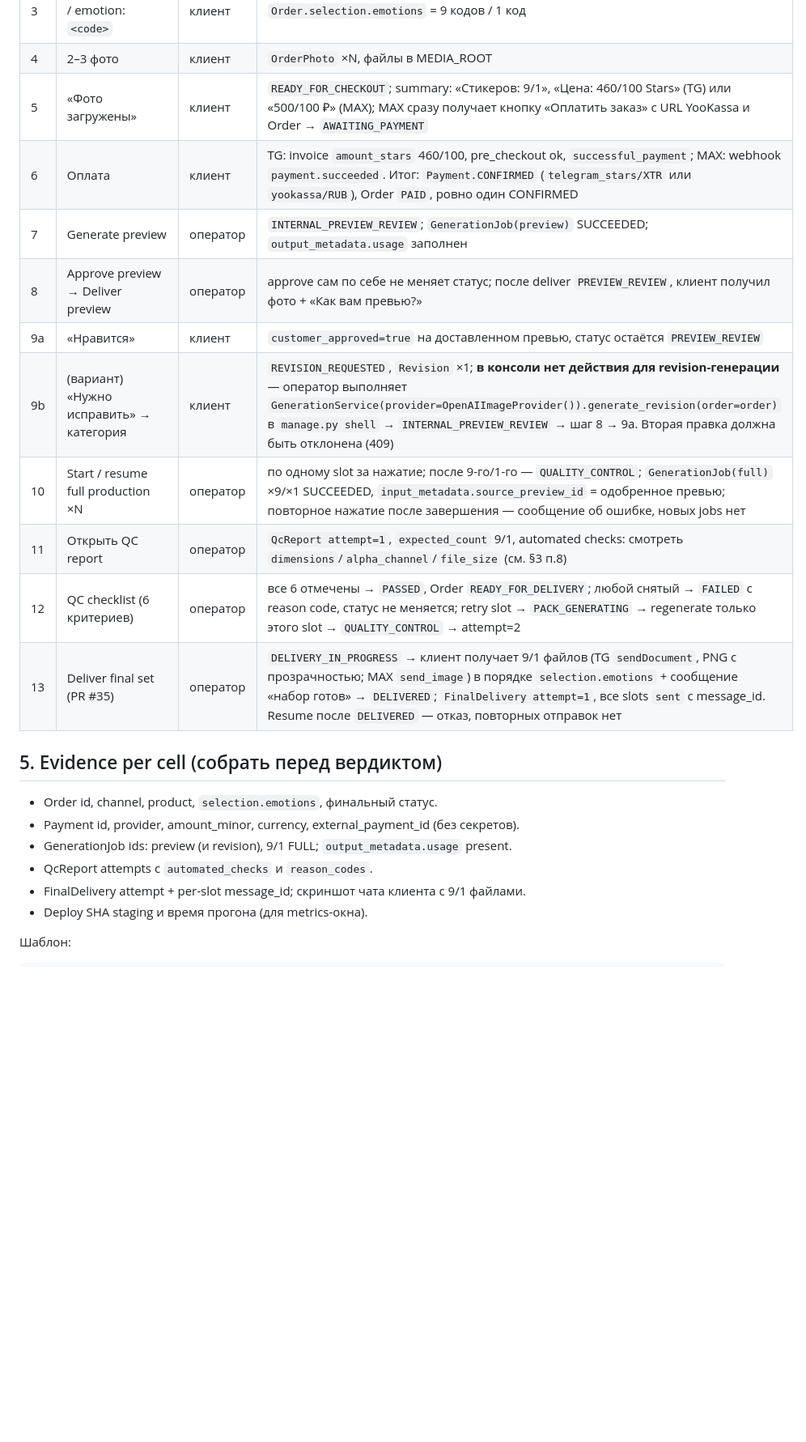
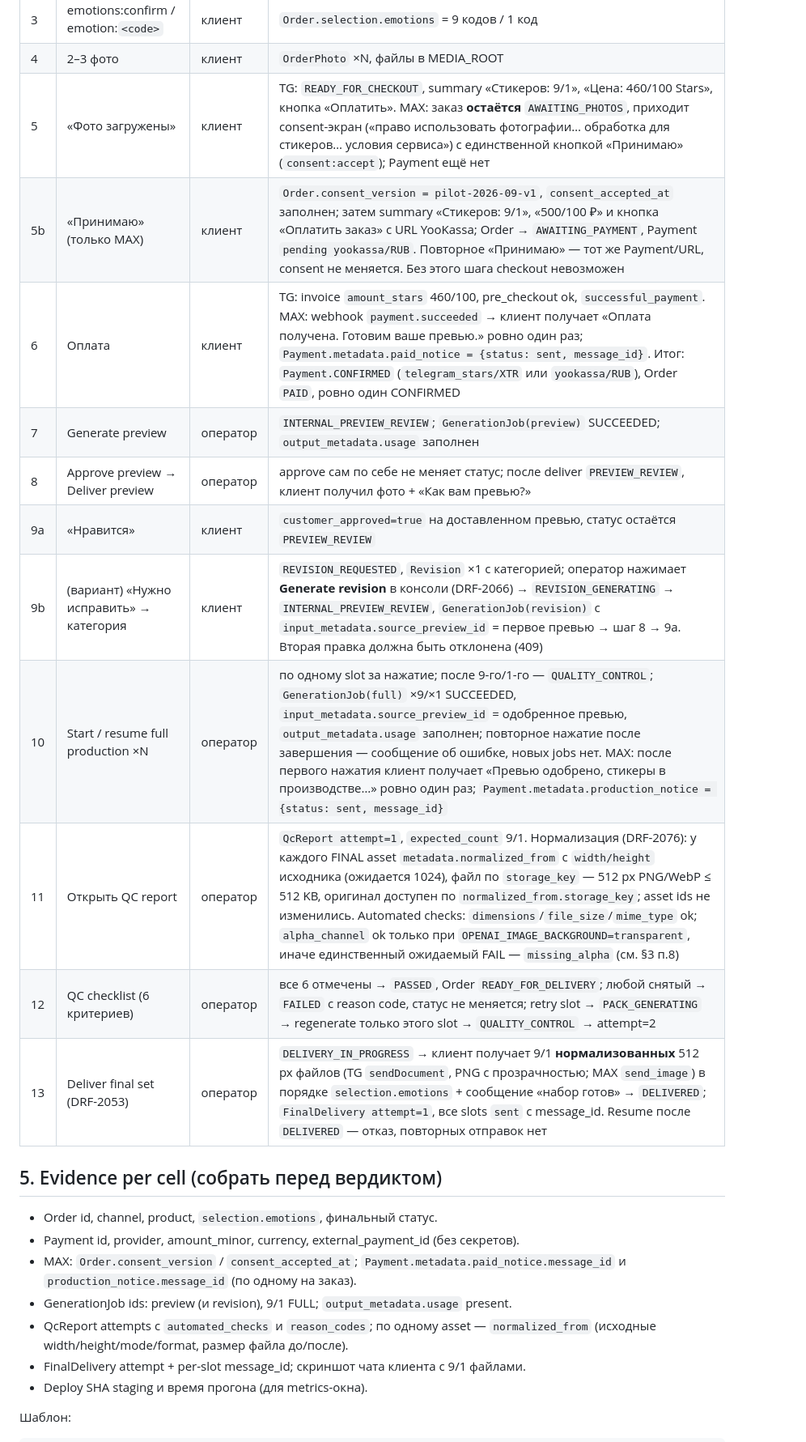
Before and after one commit to AndreyDeveloper84/sticker-service, a Markdown page: docs/DRF-2054_pilot_e2e_live_runbook.md, the part around one of its changes. Shown at 81% size. Drawn GitHub-style; blank space fills up the shorter version.

```diff
--- a/docs/DRF-2054_pilot_e2e_live_runbook.md
+++ b/docs/DRF-2054_pilot_e2e_live_runbook.md
@@ -71,23 +80,25 @@ Engineering E2E доказывает контракт backend/console/webhook; l
 | 2 | product → style `comic` | клиент | Order `AWAITING_PHOTOS`; pack: текст «В набор входят 9 эмоций…» + «Подтвердить набор»; single: 9 кнопок эмоций |
 | 3 | emotions:confirm / emotion:`<code>` | клиент | `Order.selection.emotions` = 9 кодов / 1 код |
 | 4 | 2–3 фото | клиент | `OrderPhoto` ×N, файлы в MEDIA_ROOT |
-| 5 | «Фото загружены» | клиент | `READY_FOR_CHECKOUT`; summary: «Стикеров: 9/1», «Цена: 460/100 Stars» (TG) или «500/100 ₽» (MAX); MAX сразу получает кнопку «Оплатить заказ» с URL YooKassa и Order → `AWAITING_PAYMENT` |
-| 6 | Оплата | клиент | TG: invoice `amount_stars` 460/100, pre_checkout ok, `successful_payment`; MAX: webhook `payment.succeeded`. Итог: `Payment.CONFIRMED` (`telegram_stars/XTR` или `yookassa/RUB`), Order `PAID`, ровно один CONFIRMED |
+| 5 | «Фото загружены» | клиент | TG: `READY_FOR_CHECKOUT`, summary «Стикеров: 9/1», «Цена: 460/100 Stars», кнопка «Оплатить». MAX: заказ **остаётся** `AWAITING_PHOTOS`, приходит consent-экран («право использовать фотографии… обработка для стикеров… условия сервиса») с единственной кнопкой «Принимаю» (`consent:accept`); Payment ещё нет |
+| 5b | «Принимаю» (только MAX) | клиент | `Order.consent_version = pilot-2026-09-v1`, `consent_accepted_at` заполнен; затем summary «Стикеров: 9/1», «500/100 ₽» и кнопка «Оплатить заказ» с URL YooKassa; Order → `AWAITING_PAYMENT`, Payment `pending yookassa/RUB`. Повторное «Принимаю» — тот же Payment/URL, consent не меняется. Без этого шага checkout невозможен |
+| 6 | Оплата | клиент | TG: invoice `amount_stars` 460/100, pre_checkout ok, `successful_payment`. MAX: webhook `payment.succeeded` → клиент получает «Оплата получена. Готовим ваше превью.» ровно один раз; `Payment.metadata.paid_notice = {status: sent, message_id}`. Итог: `Payment.CONFIRMED` (`telegram_stars/XTR` или `yookassa/RUB`), Order `PAID`, ровно один CONFIRMED |
 | 7 | Generate preview | оператор | `INTERNAL_PREVIEW_REVIEW`; `GenerationJob(preview)` SUCCEEDED; `output_metadata.usage` заполнен |
 | 8 | Approve preview → Deliver preview | оператор | approve сам по себе не меняет статус; после deliver `PREVIEW_REVIEW`, клиент получил фото + «Как вам превью?» |
 | 9a | «Нравится» | клиент | `customer_approved=true` на доставленном превью, статус остаётся `PREVIEW_REVIEW` |
-| 9b | (вариант) «Нужно исправить» → категория | клиент | `REVISION_REQUESTED`, `Revision` ×1; **в консоли нет действия для revision-генерации** — оператор выполняет `GenerationService(provider=OpenAIImageProvider()).generate_revision(order=order)` в `manage.py shell` → `INTERNAL_PREVIEW_REVIEW` → шаг 8 → 9a. Вторая правка должна быть отклонена (409) |
-| 10 | Start / resume full production ×N | оператор | по одному slot за нажатие; после 9-го/1-го — `QUALITY_CONTROL`; `GenerationJob(full)` ×9/×1 SUCCEEDED, `input_metadata.source_preview_id` = одобренное превью; повторное нажатие после завершения — сообщение об ошибке, новых jobs нет |
-| 11 | Открыть QC report | оператор | `QcReport attempt=1`, `expected_count` 9/1, automated checks: смотреть `dimensions`/`alpha_channel`/`file_size` (см. §3 п.8) |
+| 9b | (вариант) «Нужно исправить» → категория | клиент | `REVISION_REQUESTED`, `Revision` ×1 с категорией; оператор нажимает **Generate revision** в консоли (DRF-2066) → `REVISION_GENERATING` → `INTERNAL_PREVIEW_REVIEW`, `GenerationJob(revision)` с `input_metadata.source_preview_id` = первое превью → шаг 8 → 9a. Вторая правка должна быть отклонена (409) |
+| 10 | Start / resume full production ×N | оператор | по одному slot за нажатие; после 9-го/1-го — `QUALITY_CONTROL`; `GenerationJob(full)` ×9/×1 SUCCEEDED, `input_metadata.source_preview_id` = одобренное превью, `output_metadata.usage` заполнен; повторное нажатие после завершения — сообщение об ошибке, новых jobs нет. MAX: после первого нажатия клиент получает «Превью одобрено, стикеры в производстве…» ровно один раз; `Payment.metadata.production_notice = {status: sent, message_id}` |
+| 11 | Открыть QC report | оператор | `QcReport attempt=1`, `expected_count` 9/1. Нормализация (DRF-2076): у каждого FINAL asset `metadata.normalized_from` с `width/height` исходника (ожидается 1024), файл по `storage_key` — 512 px PNG/WebP ≤ 512 KB, оригинал доступен по `normalized_from.storage_key`; asset ids не изменились. Automated checks: `dimensions`/`file_size`/`mime_type` ok; `alpha_channel` ok только при `OPENAI_IMAGE_BACKGROUND=transparent`, иначе единственный ожидаемый FAIL — `missing_alpha` (см. §3 п.8) |
 | 12 | QC checklist (6 критериев) | оператор | все 6 отмечены → `PASSED`, Order `READY_FOR_DELIVERY`; любой снятый → `FAILED` с reason code, статус не меняется; retry slot → `PACK_GENERATING` → regenerate только этого slot → `QUALITY_CONTROL` → attempt=2 |
-| 13 | Deliver final set (PR #35) | оператор | `DELIVERY_IN_PROGRESS` → клиент получает 9/1 файлов (TG `sendDocument`, PNG с прозрачностью; MAX `send_image`) в порядке `selection.emotions` + сообщение «набор готов» → `DELIVERED`; `FinalDelivery attempt=1`, все slots `sent` с message_id. Resume после `DELIVERED` — отказ, повторных отправок нет |
+| 13 | Deliver final set (DRF-2053) | оператор | `DELIVERY_IN_PROGRESS` → клиент получает 9/1 **нормализованных** 512 px файлов (TG `sendDocument`, PNG с прозрачностью; MAX `send_image`) в порядке `selection.emotions` + сообщение «набор готов» → `DELIVERED`; `FinalDelivery attempt=1`, все slots `sent` с message_id. Resume после `DELIVERED` — отказ, повторных отправок нет |
 
 ## 5. Evidence per cell (собрать перед вердиктом)
 
 - Order id, channel, product, `selection.emotions`, финальный статус.
 - Payment id, provider, amount_minor, currency, external_payment_id (без секретов).
+- MAX: `Order.consent_version` / `consent_accepted_at`; `Payment.metadata.paid_notice.message_id` и `production_notice.message_id` (по одному на заказ).
 - GenerationJob ids: preview (и revision), 9/1 FULL; `output_metadata.usage` present.
-- QcReport attempts с `automated_checks` и `reason_codes`.
+- QcReport attempts с `automated_checks` и `reason_codes`; по одному asset — `normalized_from` (исходные width/height/mode/format, размер файла до/после).
 - FinalDelivery attempt + per-slot message_id; скриншот чата клиента с 9/1 файлами.
 - Deploy SHA staging и время прогона (для metrics-окна).
 
```
Also changed, not shown: other parts of docs/DRF-2054_pilot_e2e_live_runbook.md (+28 -17 lines).
